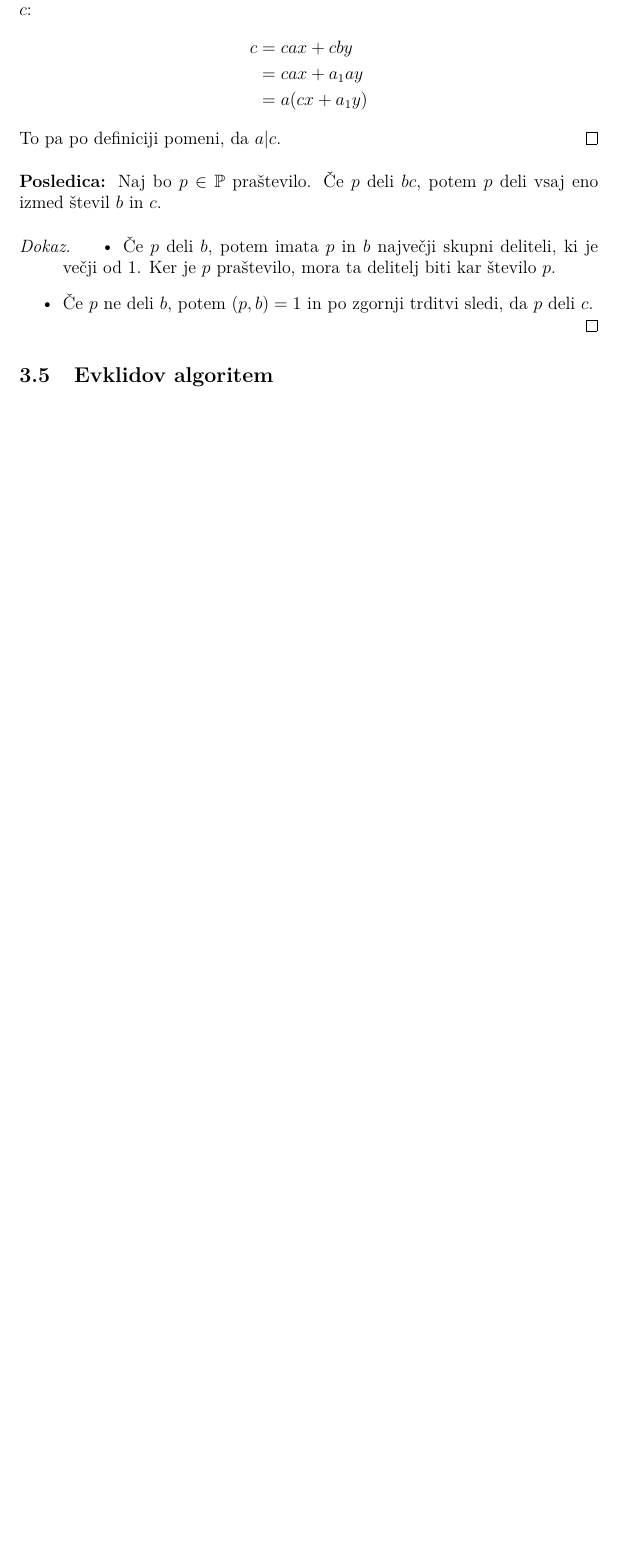
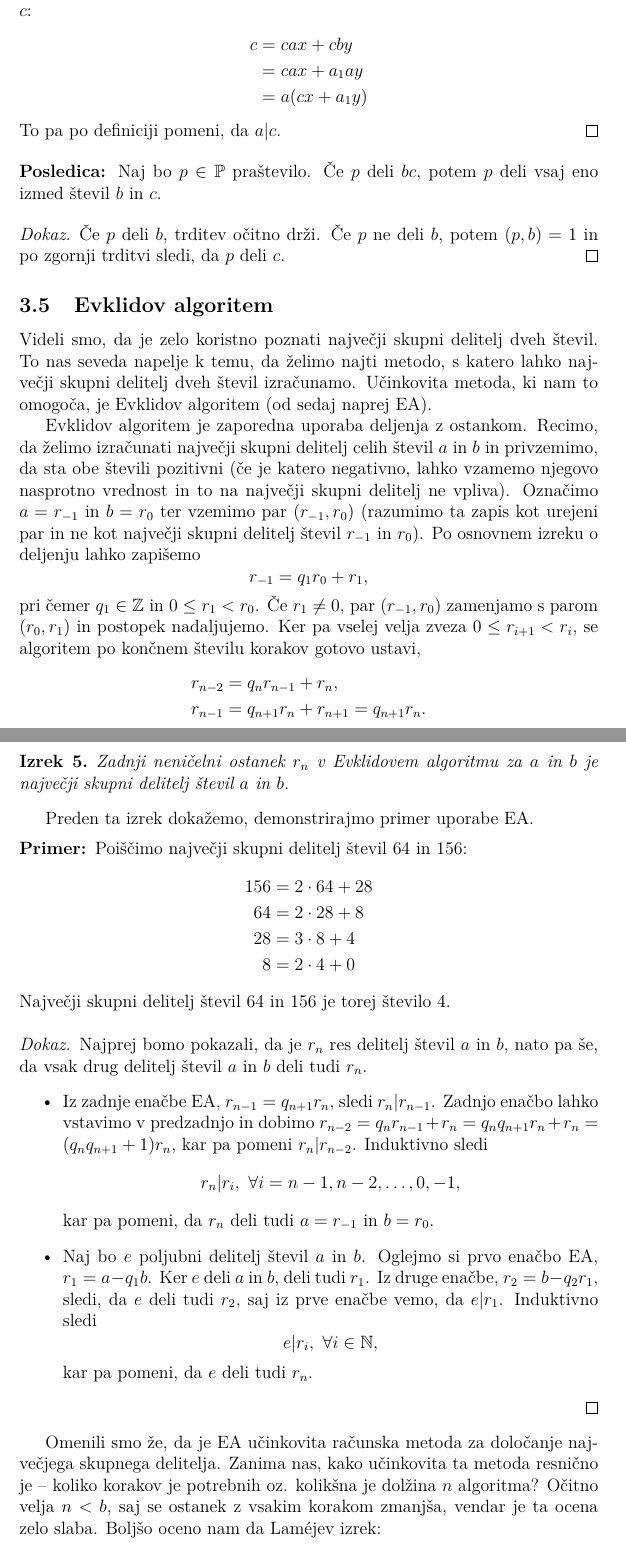
Before and after one commit to drNancelj/ETS_skripta, a LaTeX document (ets_skripta.tex): part of page 17 of 34 before the commit and two parts of pages 17 and 18 of 35 after it, the two joined at a grey line, cut so that both start at the same text, the shorter picture padded with empty space. Compiled offline with pdfLaTeX.

Commit message:
deljivost do Lamejevega izreka

```diff
--- a/ets_skripta.tex
+++ b/ets_skripta.tex
@@ -532,10 +532,49 @@ Naj bo $p\in \mathbb{P}$ praštevilo. Če $p$ deli $bc$, potem $p$ deli vsaj eno
 \end{posl}
 
 \begin{proof}
+Če $p$ deli $b$, trditev očitno drži. Če $p$ ne deli $b$, potem $(p,b)=1$ in po zgornji trditvi sledi, da $p$ deli $c$.
+\end{proof}
+
+\subsection{Evklidov algoritem}
+
+Videli smo, da je zelo koristno poznati največji skupni delitelj dveh števil. To nas seveda napelje k temu, da želimo najti metodo, s katero lahko največji skupni delitelj dveh števil izračunamo. Učinkovita metoda, ki nam to omogoča, je Evklidov algoritem (od sedaj naprej EA).
+
+Evklidov algoritem je zaporedna uporaba deljenja z ostankom. Recimo, da želimo izračunati največji skupni delitelj celih števil $a$ in $b$ in privzemimo, da sta obe števili pozitivni (če je katero negativno, lahko vzamemo njegovo nasprotno vrednost in to na največji skupni delitelj ne vpliva). Označimo $a=r_{-1}$ in $b=r_0$ ter vzemimo par $(r_{-1}, r_0)$ (razumimo ta zapis kot urejeni par in ne kot največji skupni delitelj števil $r_{-1}$ in $r_0$). Po osnovnem izreku o deljenju lahko zapišemo
+$$r_{-1} = q_1 r_0 + r_1,$$
+pri čemer $q_1\in \mathbb{Z}$ in $0\leq r_1 < r_0$. Če $r_1 \neq 0$, par $(r_{-1}, r_0)$ zamenjamo s parom $(r_0, r_1)$ in postopek nadaljujemo. Ker pa vselej velja zveza $0\leq r_{i+1} < r_i$, se algoritem po končnem številu korakov gotovo ustavi,
+\begin{align*}
+r_{n-2} &= q_n r_{n-1} + r_n, \\
+r_{n-1} &= q_{n+1} r_n + r_{n+1}=  q_{n+1} r_n.
+\end{align*}
+
+\begin{izr}
+Zadnji neničelni ostanek $r_n$ v Evklidovem algoritmu za $a$ in $b$ je največji skupni delitelj števil $a$ in $b$.
+\end{izr}
+
+Preden ta izrek dokažemo, demonstrirajmo primer uporabe EA.
+
+\begin{prim}
+Poiščimo največji skupni delitelj števil $64$ in $156$:
+\begin{align*}
+156 &= 2\cdot 64 + 28 \\
+64 &= 2\cdot 28 + 8 \\
+28 &= 3\cdot 8 + 4 \\
+8 &= 2\cdot 4 + 0
+\end{align*}
+Največji skupni delitelj števil $64$ in $156$ je torej število $4$.
+\end{prim}
+
+\begin{proof}
+Najprej bomo pokazali, da je $r_n$ res delitelj števil $a$ in $b$, nato pa še, da vsak drug delitelj števil $a$ in $b$ deli tudi $r_n$.
 \begin{itemize}
-\item Če $p$ deli $b$, potem imata $p$ in $b$ največji skupni deliteli, ki je večji od $1$. Ker je $p$ praštevilo, mora ta delitelj biti kar število $p$.
-\item Če $p$ ne deli $b$, potem $(p,b)=1$ in po zgornji trditvi sledi, da $p$ deli $c$.
+\item Iz zadnje enačbe EA, $r_{n-1} = q_{n+1}r_n,$ sledi $r_n|r_{n-1}$. Zadnjo enačbo lahko vstavimo v predzadnjo in dobimo
+$r_{n-2} = q_n r_{n-1} + r_n = q_n q_{n+1}r_n + r_n= (q_n q_{n+1}+1)r_n$, kar pa pomeni $r_n | r_{n-2}$. Induktivno sledi
+$$r_n | r_i,\ \forall i=n-1,n-2,\dots,0,-1,$$
+kar pa pomeni, da $r_n$ deli tudi $a=r_{-1}$ in $b=r_0$.
+\item Naj bo $e$ poljubni delitelj števil $a$ in $b$. Oglejmo si prvo enačbo EA, $r_1 = a - q_1 b$. Ker $e$ deli $a$ in $b$, deli tudi $r_1$. Iz druge enačbe, $r_2 = b - q_2 r_1,$ sledi, da $e$ deli tudi $r_2$, saj iz prve enačbe vemo, da $e|r_1$. Induktivno sledi
+$$e|r_i,\ \forall i\in \mathbb{N},$$
+kar pa pomeni, da $e$ deli tudi $r_n$.
 \end{itemize}
 \end{proof}
 
-\subsection{Evklidov algoritem}
+Omenili smo že, da je EA učinkovita računska metoda za določanje največjega skupnega delitelja. Zanima nas, kako učinkovita ta metoda resnično je --  koliko korakov je potrebnih oz. kolikšna je dolžina $n$ algoritma? Očitno velja $n<b$, saj se ostanek z vsakim korakom zmanjša, vendar je ta ocena zelo slaba. Boljšo oceno nam da Lam\'ejev izrek:
```
Also changed, not shown: ets_skripta.pdf, ets_skripta.tex (18 more changed lines).
